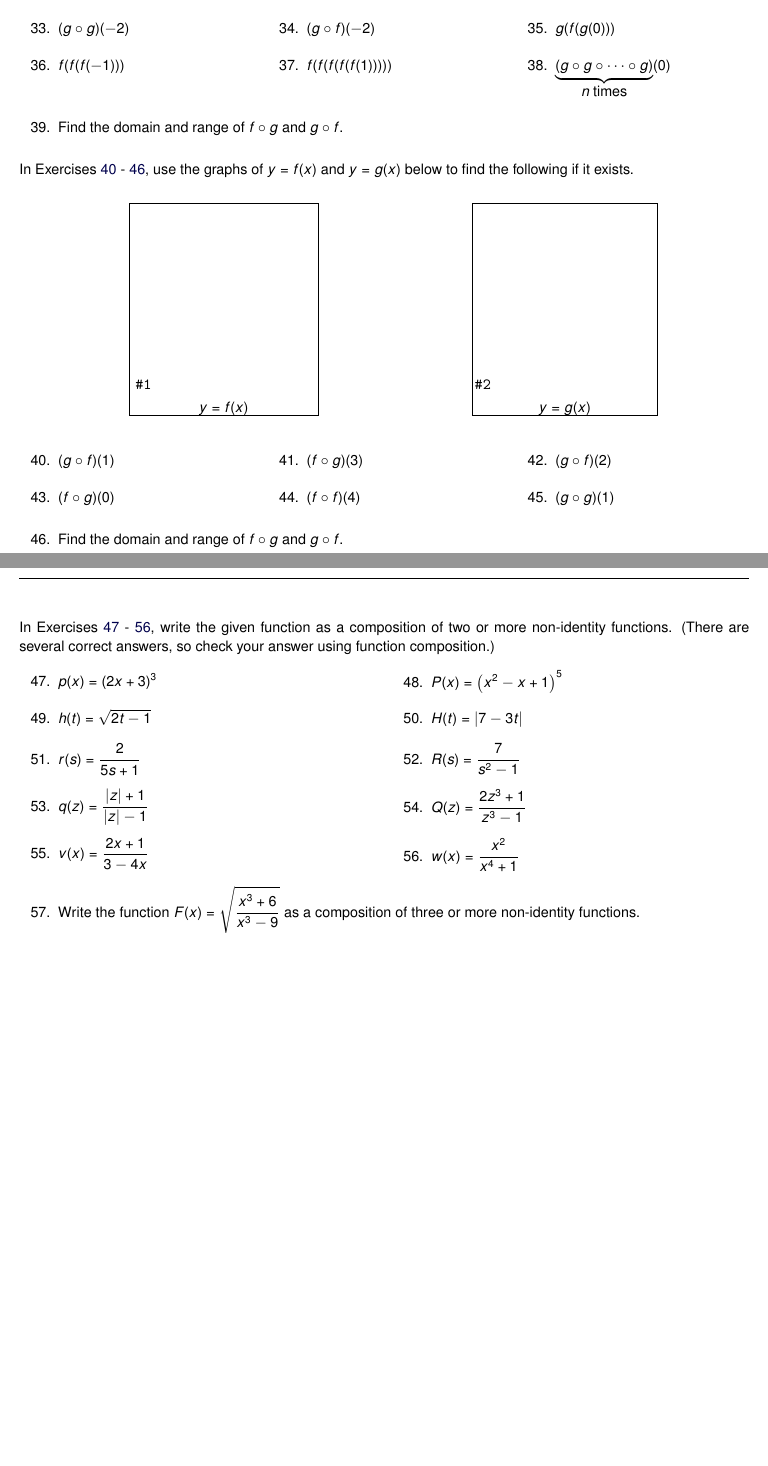
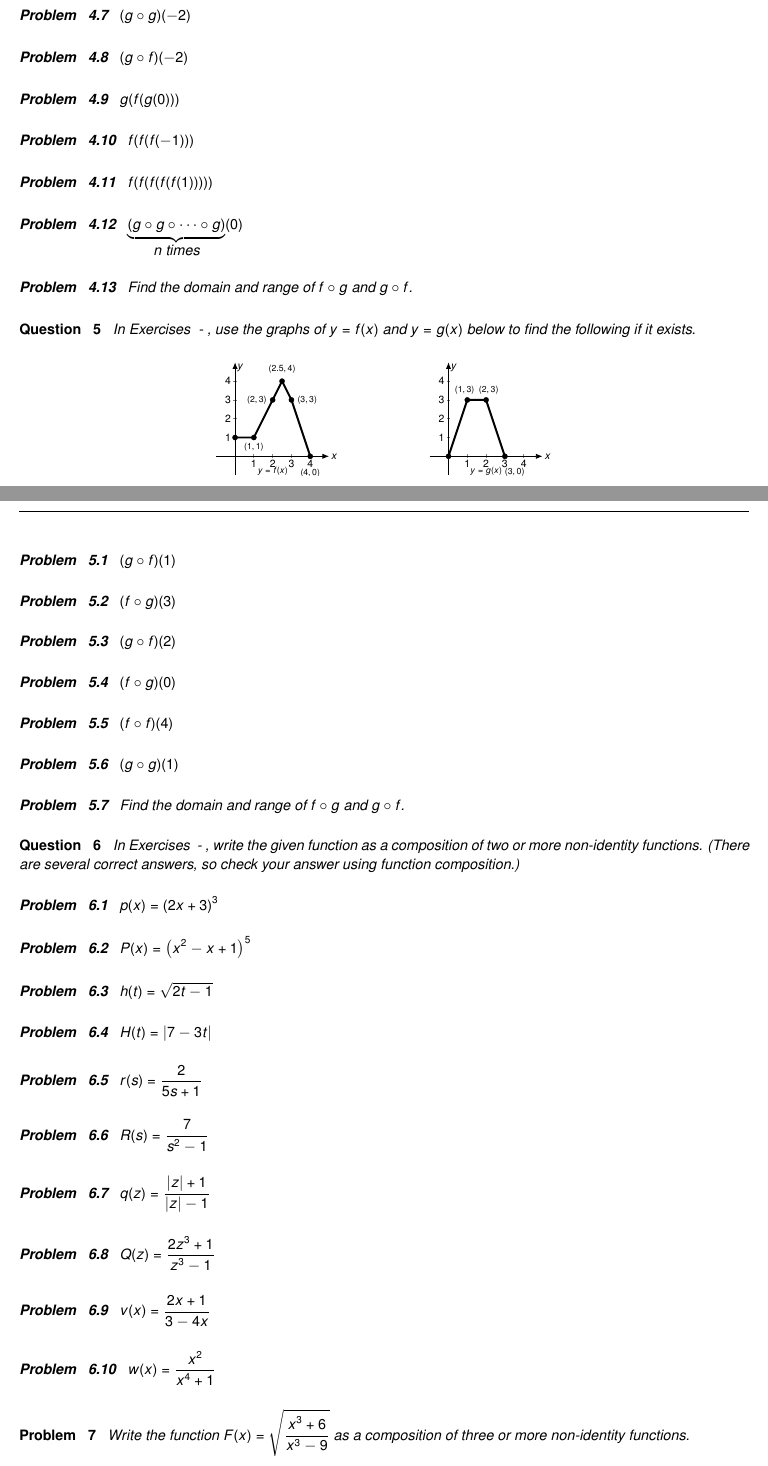
Before and after one commit to wiobber/Precalc4i, a LaTeX problem sheet (FurtherTopicsonFunctions/ExercisesforFunctionComposition.tex): two parts of pages 3 and 4 of 5, joined at a grey line, cut so that both start at the same text, the shorter picture padded with empty space. Compiled offline with pdfLaTeX; a LaTeX package or settings file that is missing is left out.

Commit message:
probs 5.3

```diff
--- a/FurtherTopicsonFunctions/ExercisesforFunctionComposition.tex
+++ b/FurtherTopicsonFunctions/ExercisesforFunctionComposition.tex
@@ -243,4 +208 @@ In Exercises \ref{pointcompexfirst} - \ref{pointcompexlast}, let $f$ be the func
 
-\begin{multicols}{3}
-\begin{enumerate}
-\setcounter{enumi}{\value{HW}}
@@ -248,4 +216 @@ In Exercises \ref{pointcompexfirst} - \ref{pointcompexlast}, let $f$ be the func
 
-\item $(f \circ g)(-3)$
-\item $(g \circ f)(3)$
-\item $g(f(-3))$
@@ -252,129 +220,137 @@ In Exercises \ref{pointcompexfirst} - \ref{pointcompexlast}, let $f$ be the func
 
+\begin{problem}
+$(g \circ g)(-2)$
+\end{problem}
 
-\setcounter{HW}{\value{enumi}}
-\end{enumerate}
-\end{multicols}
+\begin{problem}
+$(g \circ f)(-2)$
+\end{problem}
 
-\begin{multicols}{3}
-\begin{enumerate}
-\setcounter{enumi}{\value{HW}}
+\begin{problem}
+$g(f(g(0)))$
+\end{problem}
 
-\item $(g \circ g)(-2)$
-\item $(g \circ f)(-2)$
-\item $g(f(g(0)))$
+\begin{problem}
+$f(f(f(-1)))$
+\end{problem}
 
+\begin{problem}
+$f(f(f(f(f(1)))))$
+\end{problem}
 
-\setcounter{HW}{\value{enumi}}
-\end{enumerate}
-\end{multicols}
+\begin{problem}
+$\underbrace{(g \circ g \circ \cdots \circ g)}_{\mbox{$n$ times}}(0)$
+\end{problem}
 
-\begin{multicols}{3}
-\begin{enumerate}
-\setcounter{enumi}{\value{HW}}
+\begin{problem}\label{pointcompexlast}
+Find the domain and range of $f \circ g$ and $g \circ f$.
+\end{problem}
 
-\item $f(f(f(-1)))$
-\item $f(f(f(f(f(1)))))$
-\item $\underbrace{(g \circ g \circ \cdots \circ g)}_{\mbox{$n$ times}}(0)$
+\end{question}
 
-\setcounter{HW}{\value{enumi}}
-\end{enumerate}
-\end{multicols}
-
-
-\begin{enumerate}
-\setcounter{enumi}{\value{HW}}
-
-\item  Find the domain and range of $f \circ g$ and $g \circ f$. \label{pointcompexlast}
-
-
-\setcounter{HW}{\value{enumi}}
-\end{enumerate}
+\begin{question}
 
 
 In Exercises \ref{twofuncgraphcompfirst} - \ref{twofuncgraphcomplast}, use the graphs of $y=f(x)$ and $y=g(x)$ below to find the following if it exists.
 
-\begin{center}
+\begin{image}
+\begin{tikzpicture}[font=\LARGE]
 
-\begin{tabular}{cc}
+% -------- LEFT GRAPH: y = f(x) --------
+\begin{axis}[
+    at={(0,0)},
+    anchor=origin,
+    domain=-1:5,
+    xmin=-1, xmax=5,
+    ymin=-1, ymax=5,
+    width=3in,
+    height=3in,
+    xtick={1,2,3,4},
+    ytick={1,2,3,4},
+    tick style={line width=1.2pt},
+    major tick length=6pt,
+    axis x line=center,
+    axis y line=center,
+    x axis line style={-{Latex[length=10pt,width=8pt]}, line width=1.2pt},
+    y axis line style={-{Latex[length=10pt,width=8pt]}, line width=1.2pt},
+    xlabel={$x$},
+    ylabel={$y$},
+    every axis x label/.style={
+        at={(current axis.right of origin)},
+        anchor=west
+    }
+]
 
-\begin{mfpic}[20]{-1}{5}{-1}{5}
-\axes
-\tlabel[cc](5,-0.5){\scriptsize $x$}
-\tlabel[cc](0.5,5){\scriptsize $y$}
-\tlabel[cc](-0.75,1){\scriptsize $(0,1)$}
-\tlabel[cc](1,0.5){\scriptsize $(1,1)$}
-\tlabel[cc](1.5,3.5){\scriptsize $(2,3)$}
-\tlabel[cc](2.5,4.5){\scriptsize $(2.5,4.5)$}
-\tlabel[cc](3.5,3.5){\scriptsize $(3,3)$}
-\tlabel[cc](4,-0.5){\scriptsize $(4,0)$}
-\xmarks{1,2,3,4}
-\ymarks{1,2,3,4}
-\tlpointsep{5pt}
-\scriptsize
-\axislabels {x}{{$1$} 1, {$2$} 2, {$3$} 3}
-\axislabels {y} {{$2$} 2, {$3$} 3, {$4$} 4}
-\penwd{1.25pt}
-\polyline{(0,1), (1,1), (2,3), (2.5, 4),  (3,3), (4,0)}
-\point[4pt]{(0,1), (1,1), (2,3), (2.5, 4), (3,3), (4,0)}
-\normalsize
-\tcaption{$y = f(x)$}
-\end{mfpic}
+% Polyline
+\addplot[thick, line width=3pt] coordinates {
+    (0,1) (1,1) (2,3) (2.5,4) (3,3) (4,0)
+};
 
-&
+% Points
+\addplot[only marks, mark=*, mark size=4pt] coordinates {
+    (0,1) (1,1) (2,3) (2.5,4) (3,3) (4,0)
+};
 
-\hspace{1in}
+% Labels (carefully placed)
+%\node[anchor=east, xshift=-15pt] at (axis cs:0,1) {\Large $(0,1)$};
+\node[anchor=north, yshift=-6pt] at (axis cs:1,1) {\Large $(1,1)$};
+\node[anchor=east, xshift=-6pt] at (axis cs:2,3) {\Large $(2,3)$};
+\node[anchor=south, yshift=8pt] at (axis cs:2.5,4) {\Large $(2.5,4)$};
+\node[anchor=west, xshift=6pt] at (axis cs:3,3) {\Large $(3,3)$};
+\node[anchor=north, yshift=-16pt] at (axis cs:4,0) {\Large $(4,0)$};
 
-\begin{mfpic}[20]{-1}{5}{-1}{5}
-\axes
-\tlabel[cc](5,-0.5){\scriptsize $x$}
-\tlabel[cc](0.5,5){\scriptsize $y$}
-\tlabel[cc](-0.5,-0.5){\scriptsize $(0,0)$}
-\tlabel[cc](.5,3.5){\scriptsize $(1,3)$}
-\tlabel[cc](2.5,3.5){\scriptsize $(2,3)$}
-\tlabel[cc](3,-0.5){\scriptsize $(3,0)$}
-\xmarks{1,2,3,4}
-\ymarks{1,2,3,4}
-\tlpointsep{5pt}
-\scriptsize
-\axislabels {x}{{$1$} 1, {$2$} 2,  {$4$} 4}
-\axislabels {y}{{$1$} 1, {$2$} 2, {$3$} 3, {$4$} 4}
-\penwd{1.25pt}
-\polyline{(0,0), (1,3), (2,3), (3,0)}
-\point[4pt]{(0,0), (1,3), (2,3), (3,0)}
-\normalsize
-\tcaption{$y = g(x)$}
-\end{mfpic}
+% Caption
+\node at (axis cs:2,-0.8) {\Large $y=f(x)$};
 
-\end{tabular}
+\end{axis}
 
-\end{center}
+% -------- RIGHT GRAPH: y = g(x) --------
+\begin{axis}[
+    at={(4.5in,0)},
+    anchor=origin,
+    domain=-1:5,
+    xmin=-1, xmax=5,
+    ymin=-1, ymax=5,
+    width=3in,
+    height=3in,
+    xtick={1,2,3,4},
+    ytick={1,2,3,4},
+    tick style={line width=1.2pt},
+    major tick length=6pt,
+    axis x line=center,
+    axis y line=center,
+    x axis line style={-{Latex[length=10pt,width=8pt]}, line width=1.2pt},
+    y axis line style={-{Latex[length=10pt,width=8pt]}, line width=1.2pt},
+    xlabel={$x$},
+    ylabel={$y$},
+    every axis x label/.style={
+        at={(current axis.right of origin)},
+        anchor=west
+    }
+]
 
-\smallskip
+% Polyline
+\addplot[thick, line width=3pt] coordinates {
+    (0,0) (1,3) (2,3) (3,0)
+};
 
-\begin{multicols}{3}
-\begin{enumerate}
-\setcounter{enumi}{\value{HW}}
+% Points
+\addplot[only marks, mark=*, mark size=4pt] coordinates {
+    (0,0) (1,3) (2,3) (3,0)
+};
 
-\item  $(g\circ f)(1)$ \label{twofuncgraphcompfirst}
-\item  $(f \circ g)(3)$
-\item  $(g\circ f)(2)$
-\setcounter{HW}{\value{enumi}}
-\end{enumerate}
-\end{multicols}
+% Labels (kept off axes & lines)
+%\node[anchor=north, yshift=-6pt] at (axis cs:0,0) {\Large $(0,0)$};
+\node[anchor=south, xshift=-4pt, yshift=6pt] at (axis cs:1,3) {\Large $(1,3)$};
+\node[anchor=south, xshift=4pt, yshift=6pt] at (axis cs:2,3) {\Large $(2,3)$};
+\node[anchor=north, xshift=15pt, yshift=-15pt] at (axis cs:3,0) {\Large $(3,0)$};
 
-\begin{multicols}{3}
-\begin{enumerate}
-\setcounter{enumi}{\value{HW}}
-\item  $(f\circ g)(0)$
-\item  $(f\circ f)(4)$
-\item  $(g \circ g)(1)$
+% Caption
+\node at (axis cs:2,-0.8) {\Large $y=g(x)$};
 
-\setcounter{HW}{\value{enumi}}
-\end{enumerate}
-\end{multicols}
+\end{axis}
 
-\begin{enumerate}
-\setcounter{enumi}{\value{HW}}
+\end{tikzpicture}
+\end{image}
 
-\item \label{twofuncgraphcomplast}  Find the domain and range of $f \circ g$ and $g \circ f$.
 
@@ -383 +357,4 @@ In Exercises \ref{twofuncgraphcompfirst} - \ref{twofuncgraphcomplast}, use the g
 
+\begin{problem}\label{twofuncgraphcompfirst}
+$(g\circ f)(1)$
+\end{problem}
@@ -385,50 +361,76 @@ In Exercises \ref{twofuncgraphcompfirst} - \ref{twofuncgraphcomplast}, use the g
 
+\begin{problem}
+$(f \circ g)(3)$
+\end{problem}
+
+\begin{problem}
+$(g\circ f)(2)$
+\end{problem}
+
+\begin{problem}
+$(f\circ g)(0)$
+\end{problem}
+
+\begin{problem}
+$(f\circ f)(4)$
+\end{problem}
+
+\begin{problem}
+$(g \circ g)(1)$
+\end{problem}
+
+\begin{problem}\label{twofuncgraphcomplast}
+Find the domain and range of $f \circ g$ and $g \circ f$.
+\end{problem}
+
+\end{question}
+
+\begin{question}
 In Exercises \ref{breakdowncompexfirst} - \ref{breakdownxomexlast},  write the given function as a composition of two or more non-identity functions.  (There are several correct answers, so check your answer using function composition.)
 
-\begin{multicols}{2}
-\begin{enumerate}
-\setcounter{enumi}{\value{HW}}
+\begin{problem}\label{breakdowncompexfirst}
+$p(x) = (2x+3)^3$
+\end{problem}
 
-\item  $p(x) = (2x+3)^3$ \label{breakdowncompexfirst}
-\item  $P(x) = \left(x^2-x+1\right)^5$
+\begin{problem}
+$P(x) = \left(x^2-x+1\right)^5$
+\end{problem}
 
-\setcounter{HW}{\value{enumi}}
-\end{enumerate}
-\end{multicols}
+\begin{problem}
+$h(t) = \sqrt{2t-1}$
+\end{problem}
 
-\begin{multicols}{2}
-\begin{enumerate}
-\setcounter{enumi}{\value{HW}}
+\begin{problem}
+$H(t) = |7-3t|$
+\end{problem}
 
-\item  $h(t) = \sqrt{2t-1}$
-\item  $H(t) = |7-3t|$
+\begin{problem}
+$r(s) = \dfrac{2}{5s+1}$
+\end{problem}
 
-\setcounter{HW}{\value{enumi}}
-\end{enumerate}
-\end{multicols}
+\begin{problem}
+$R(s) = \dfrac{7}{s^2-1}$
+\end{problem}
 
-\begin{multicols}{2}
-\begin{enumerate}
-\setcounter{enumi}{\value{HW}}
+\begin{problem}
+$q(z) = \dfrac{|z|+1}{|z|-1}$
+\end{problem}
 
-\item  $r(s) = \dfrac{2}{5s+1}$
-\item  $R(s) = \dfrac{7}{s^2-1}$
+\begin{problem}
+$Q(z) = \dfrac{2z^3+1}{z^3-1}$
+\end{problem}
 
-\setcounter{HW}{\value{enumi}}
-\end{enumerate}
-\end{multicols}
+\begin{problem}
+$v(x) = \dfrac{2x+1}{3-4x}$
+\end{problem}
 
-\begin{multicols}{2}
-\begin{enumerate}
-\setcounter{enumi}{\value{HW}}
+\begin{problem}\label{breakdownxomexlast}
+$w(x) = \dfrac{x^2}{x^4+1}$
+\end{problem}
 
-\item  $q(z) = \dfrac{|z|+1}{|z|-1}$
-\item  $Q(z) = \dfrac{2z^3+1}{z^3-1}$
+\end{question}
 
-\setcounter{HW}{\value{enumi}}
-\end{enumerate}
-\end{multicols}
+\begin{problem}
+Write the function $F(x) = \sqrt{\dfrac{x^{3} + 6}{x^{3} - 9}}$ as a composition of three or more non-identity functions.
+\end{problem}
 
-\begin{multicols}{2}
-\begin{enumerate}
-\setcounter{enumi}{\value{HW}}
@@ -435,3 +440 @@ In Exercises \ref{breakdowncompexfirst} - \ref{breakdownxomexlast},  write the g
 
-\item  $v(x) = \dfrac{2x+1}{3-4x}$
-\item  $w(x) = \dfrac{x^2}{x^4+1}$ \label{breakdownxomexlast}
@@ -438,9 +444,6 @@ In Exercises \ref{breakdowncompexfirst} - \ref{breakdownxomexlast},  write the g
 
-\setcounter{HW}{\value{enumi}}
-\end{enumerate}
-\end{multicols}
+\begin{problem}
+Let $f(x) = 3x+1$ and let $g(x) =    \begin{cases}  2x-1 &  \text{if $x \leq 3$} \\   4-x & \text{if $x > 3$} \\  \end{cases}$.  Find expressions for $(f \circ g)(x)$ and $(g \circ f)(x)$.
 
-\begin{enumerate}
-\setcounter{enumi}{\value{HW}}
+\end{problem}
 
-\item Write the function $F(x) = \sqrt{\dfrac{x^{3} + 6}{x^{3} - 9}}$ as a composition of three or more non-identity functions.
```
Also changed, not shown: FurtherTopicsonFunctions/ExercisesforFunctionComposition.tex (281 more changed lines).
